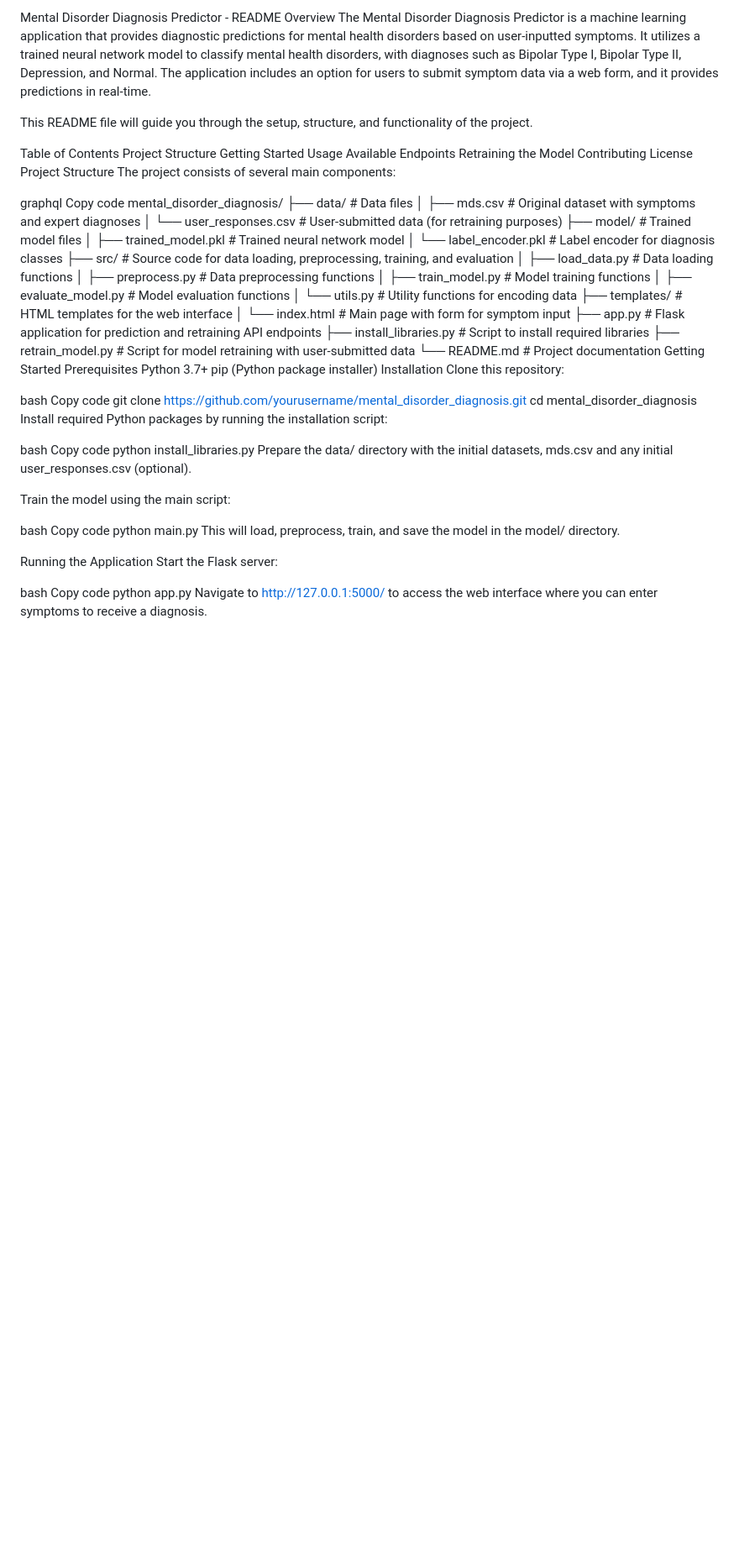
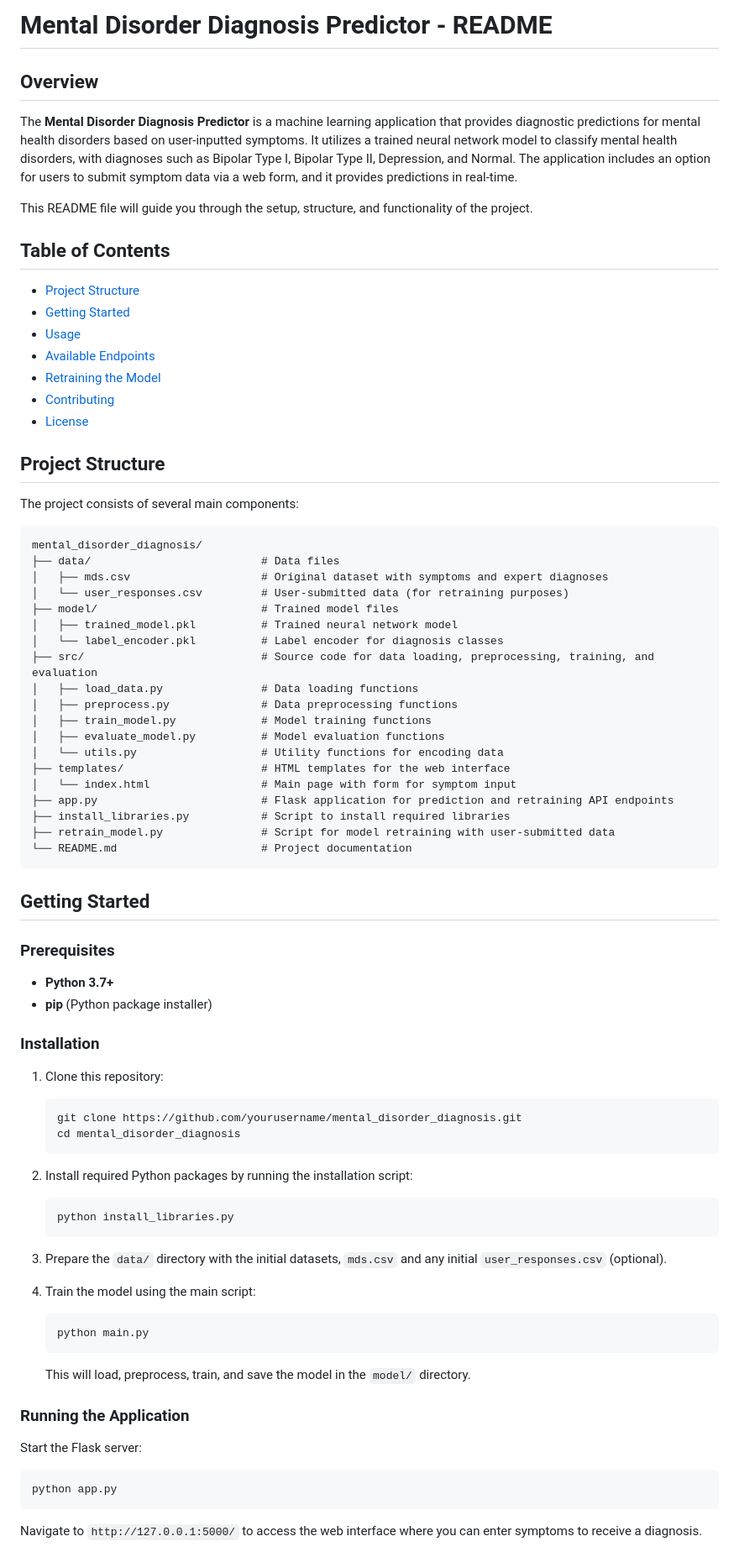
Before and after one commit to Laiba-Iqrar/NeuroCheck--AI-Based-Mental-Disorder-Diagnosis, a Markdown page: README.md, the part around the change printed below. Shown: that part at 84% size. GitHub-like rendering; blank space fills up the shorter version.

````diff
--- a/README.md
+++ b/README.md
@@ -1,22 +1,24 @@
-Mental Disorder Diagnosis Predictor - README
-Overview
-The Mental Disorder Diagnosis Predictor is a machine learning application that provides diagnostic predictions for mental health disorders based on user-inputted symptoms. It utilizes a trained neural network model to classify mental health disorders, with diagnoses such as Bipolar Type I, Bipolar Type II, Depression, and Normal. The application includes an option for users to submit symptom data via a web form, and it provides predictions in real-time.
+# Mental Disorder Diagnosis Predictor - README
+
+## Overview
+
+The **Mental Disorder Diagnosis Predictor** is a machine learning application that provides diagnostic predictions for mental health disorders based on user-inputted symptoms. It utilizes a trained neural network model to classify mental health disorders, with diagnoses such as Bipolar Type I, Bipolar Type II, Depression, and Normal. The application includes an option for users to submit symptom data via a web form, and it provides predictions in real-time.
 
 This README file will guide you through the setup, structure, and functionality of the project.
 
-Table of Contents
-Project Structure
-Getting Started
-Usage
-Available Endpoints
-Retraining the Model
-Contributing
-License
-Project Structure
+## Table of Contents
+- [Project Structure](#project-structure)
+- [Getting Started](#getting-started)
+- [Usage](#usage)
+- [Available Endpoints](#available-endpoints)
+- [Retraining the Model](#retraining-the-model)
+- [Contributing](#contributing)
+- [License](#license)
+
+## Project Structure
+
 The project consists of several main components:
-
-graphql
-Copy code
+```
 mental_disorder_diagnosis/
 ├── data/                          # Data files
 │   ├── mds.csv                    # Original dataset with symptoms and expert diagnoses
@@ -36,36 +38,39 @@ mental_disorder_diagnosis/
 ├── install_libraries.py           # Script to install required libraries
 ├── retrain_model.py               # Script for model retraining with user-submitted data
 └── README.md                      # Project documentation
-Getting Started
-Prerequisites
-Python 3.7+
-pip (Python package installer)
-Installation
-Clone this repository:
+```
 
-bash
-Copy code
-git clone https://github.com/yourusername/mental_disorder_diagnosis.git
-cd mental_disorder_diagnosis
-Install required Python packages by running the installation script:
+## Getting Started
 
-bash
-Copy code
-python install_libraries.py
-Prepare the data/ directory with the initial datasets, mds.csv and any initial user_responses.csv (optional).
+### Prerequisites
+- **Python 3.7+**
+- **pip** (Python package installer)
 
-Train the model using the main script:
+### Installation
+1. Clone this repository:
+   ```bash
+   git clone https://github.com/yourusername/mental_disorder_diagnosis.git
+   cd mental_disorder_diagnosis
+   ```
 
-bash
-Copy code
-python main.py
-This will load, preprocess, train, and save the model in the model/ directory.
+2. Install required Python packages by running the installation script:
+   ```bash
+   python install_libraries.py
+   ```
 
-Running the Application
+3. Prepare the `data/` directory with the initial datasets, `mds.csv` and any initial `user_responses.csv` (optional).
+
+4. Train the model using the main script:
+   ```bash
+   python main.py
+   ```
+   This will load, preprocess, train, and save the model in the `model/` directory.
+
+### Running the Application
 Start the Flask server:
+```bash
+python app.py
+```
 
-bash
-Copy code
-python app.py
-Navigate to http://127.0.0.1:5000/ to access the web interface where you can enter symptoms to receive a diagnosis.
+Navigate to `http://127.0.0.1:5000/` to access the web interface where you can enter symptoms to receive a diagnosis.
 
````
Also changed, not shown: other parts of README.md (+45 -32 lines).
